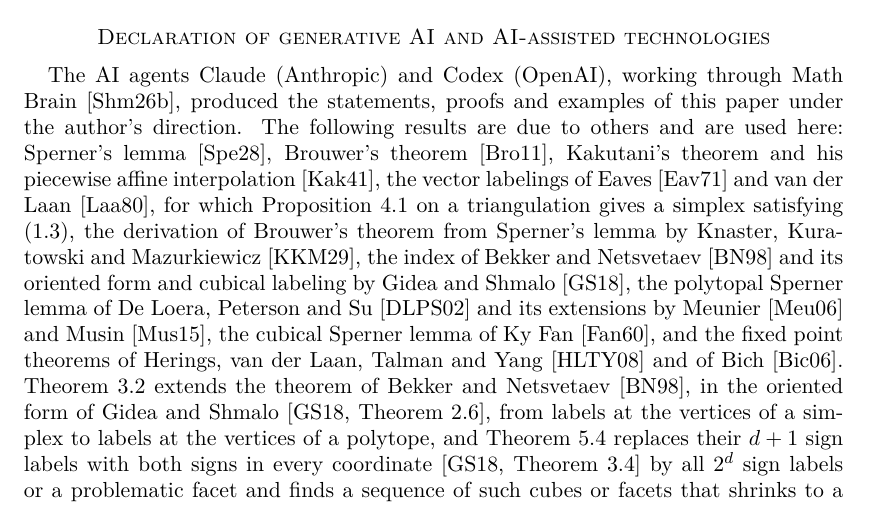
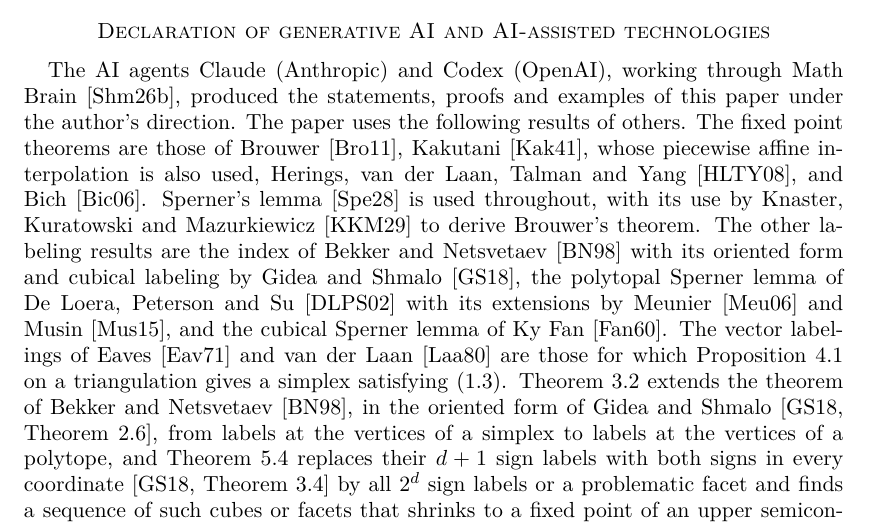
Before and after one commit to yspennstate/sperner-multivalued-fixed-points-cubes, a LaTeX paper (main.tex): part of page 17 of 19, cut so that both start at the same text. Compiled offline with pdfLaTeX.

Commit message:
Split the declaration sentence
Co-Authored-By: Claude Opus 5.5 <noreply@anthropic.com>

```diff
--- a/main.tex
+++ b/main.tex
@@ -423,7 +423,7 @@ The author holds equity in Heights Labs and in Convex Nexus Capital and has a ma
 No data or code were generated or analysed for this paper.
 
 \section*{Declaration of generative AI and AI-assisted technologies}
-The AI agents Claude (Anthropic) and Codex (OpenAI), working through Math Brain~\cite{MathBrainRepo}, produced the statements, proofs and examples of this paper under the author's direction. The following results are due to others and are used here: Sperner's lemma~\cite{Sperner1928}, Brouwer's theorem~\cite{Brou11}, Kakutani's theorem and his piecewise affine interpolation~\cite{KF}, the vector labelings of Eaves~\cite{Eaves} and van der Laan~\cite{Laa80}, for which Proposition~\ref{prop:balance} on a triangulation gives a simplex satisfying \eqref{intro:hull}, the derivation of Brouwer's theorem from Sperner's lemma by Knaster, Kuratowski and Mazurkiewicz~\cite{KKM29}, the index of Bekker and Netsvetaev~\cite{Bekker1995} and its oriented form and cubical labeling by Gidea and Shmalo~\cite{GS1}, the polytopal Sperner lemma of De Loera, Peterson and Su~\cite{DLPS02} and its extensions by Meunier~\cite{Meu06} and Musin~\cite{Musin15}, the cubical Sperner lemma of Ky Fan~\cite{Fan60}, and the fixed point theorems of Herings, van der Laan, Talman and Yang~\cite{HLTY} and of Bich~\cite{Bich06}. Theorem~\ref{thm:YS3} extends the theorem of Bekker and Netsvetaev~\cite{Bekker1995}, in the oriented form of Gidea and Shmalo~\cite[Theorem~2.6]{GS1}, from labels at the vertices of a simplex to labels at the vertices of a polytope, and Theorem~\ref{4.4} replaces their $d+1$ sign labels with both signs in every coordinate~\cite[Theorem~3.4]{GS1} by all $2^d$ sign labels or a problematic facet and finds a sequence of such cubes or facets that shrinks to a fixed point of an upper semicontinuous map without Lipschitz bounds. Theorem~\ref{5}, Theorem~\ref{extensions} and Corollary~\ref{cor:hlty} are proofs, on a cube, of the theorems of Kakutani, Bich and Herings, van der Laan, Talman and Yang, and Corollary~\ref{compactconvex} extends Theorem~\ref{5} to compact convex sets as Kakutani did~\cite{KF}. The author directed the work and is responsible for the content of the paper and for decisions concerning its dissemination.
+The AI agents Claude (Anthropic) and Codex (OpenAI), working through Math Brain~\cite{MathBrainRepo}, produced the statements, proofs and examples of this paper under the author's direction. The paper uses the following results of others. The fixed point theorems are those of Brouwer~\cite{Brou11}, Kakutani~\cite{KF}, whose piecewise affine interpolation is also used, Herings, van der Laan, Talman and Yang~\cite{HLTY}, and Bich~\cite{Bich06}. Sperner's lemma~\cite{Sperner1928} is used throughout, with its use by Knaster, Kuratowski and Mazurkiewicz~\cite{KKM29} to derive Brouwer's theorem. The other labeling results are the index of Bekker and Netsvetaev~\cite{Bekker1995} with its oriented form and cubical labeling by Gidea and Shmalo~\cite{GS1}, the polytopal Sperner lemma of De Loera, Peterson and Su~\cite{DLPS02} with its extensions by Meunier~\cite{Meu06} and Musin~\cite{Musin15}, and the cubical Sperner lemma of Ky Fan~\cite{Fan60}. The vector labelings of Eaves~\cite{Eaves} and van der Laan~\cite{Laa80} are those for which Proposition~\ref{prop:balance} on a triangulation gives a simplex satisfying \eqref{intro:hull}. Theorem~\ref{thm:YS3} extends the theorem of Bekker and Netsvetaev~\cite{Bekker1995}, in the oriented form of Gidea and Shmalo~\cite[Theorem~2.6]{GS1}, from labels at the vertices of a simplex to labels at the vertices of a polytope, and Theorem~\ref{4.4} replaces their $d+1$ sign labels with both signs in every coordinate~\cite[Theorem~3.4]{GS1} by all $2^d$ sign labels or a problematic facet and finds a sequence of such cubes or facets that shrinks to a fixed point of an upper semicontinuous map without Lipschitz bounds. Theorem~\ref{5}, Theorem~\ref{extensions} and Corollary~\ref{cor:hlty} are proofs, on a cube, of the theorems of Kakutani, Bich and Herings, van der Laan, Talman and Yang, and Corollary~\ref{compactconvex} extends Theorem~\ref{5} to compact convex sets as Kakutani did~\cite{KF}. The author directed the work and is responsible for the content of the paper and for decisions concerning its dissemination.
 \begin{thebibliography}{HLTY08}
 
 \bibitem[BN98]{Bekker1995}
```
Also changed, not shown: main.pdf.
